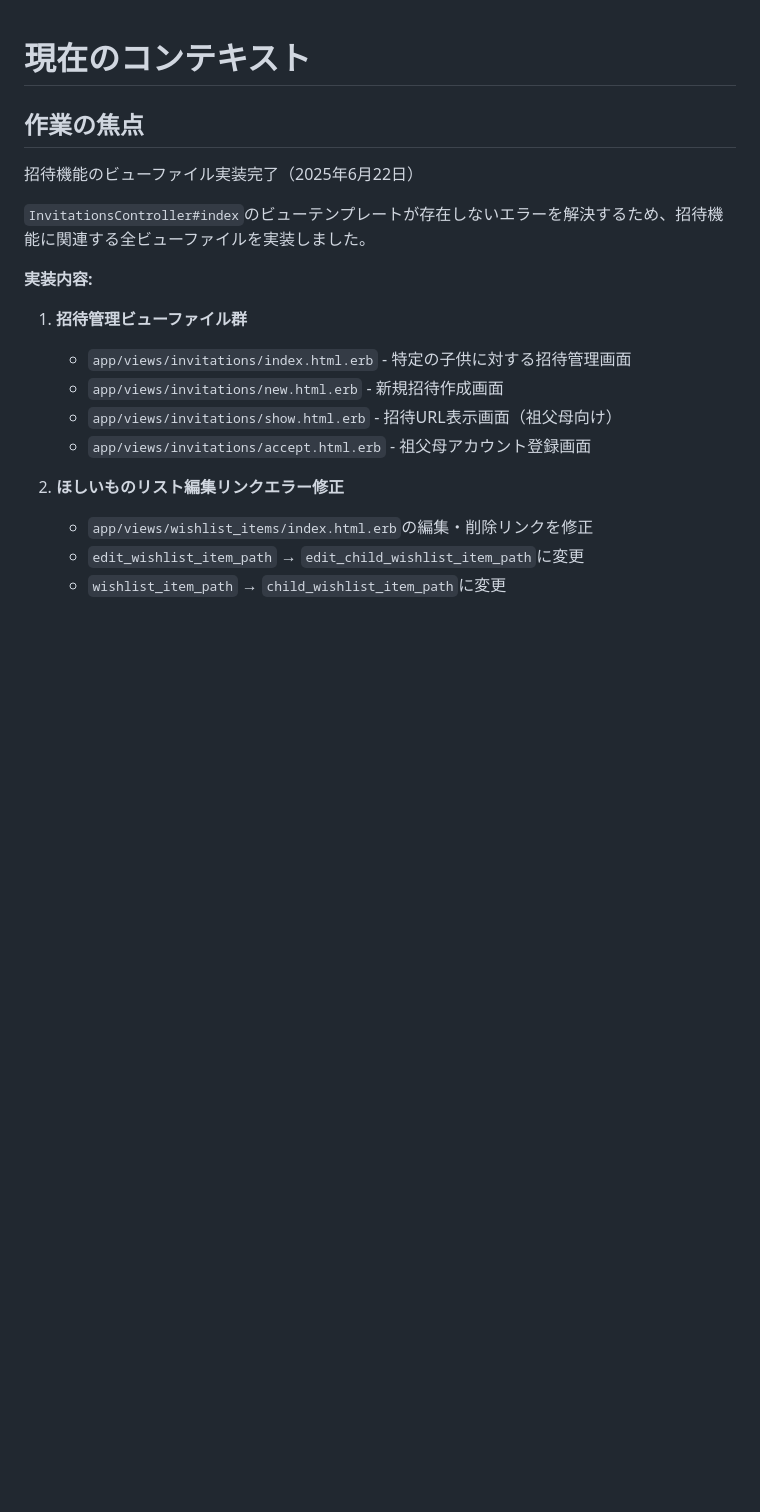
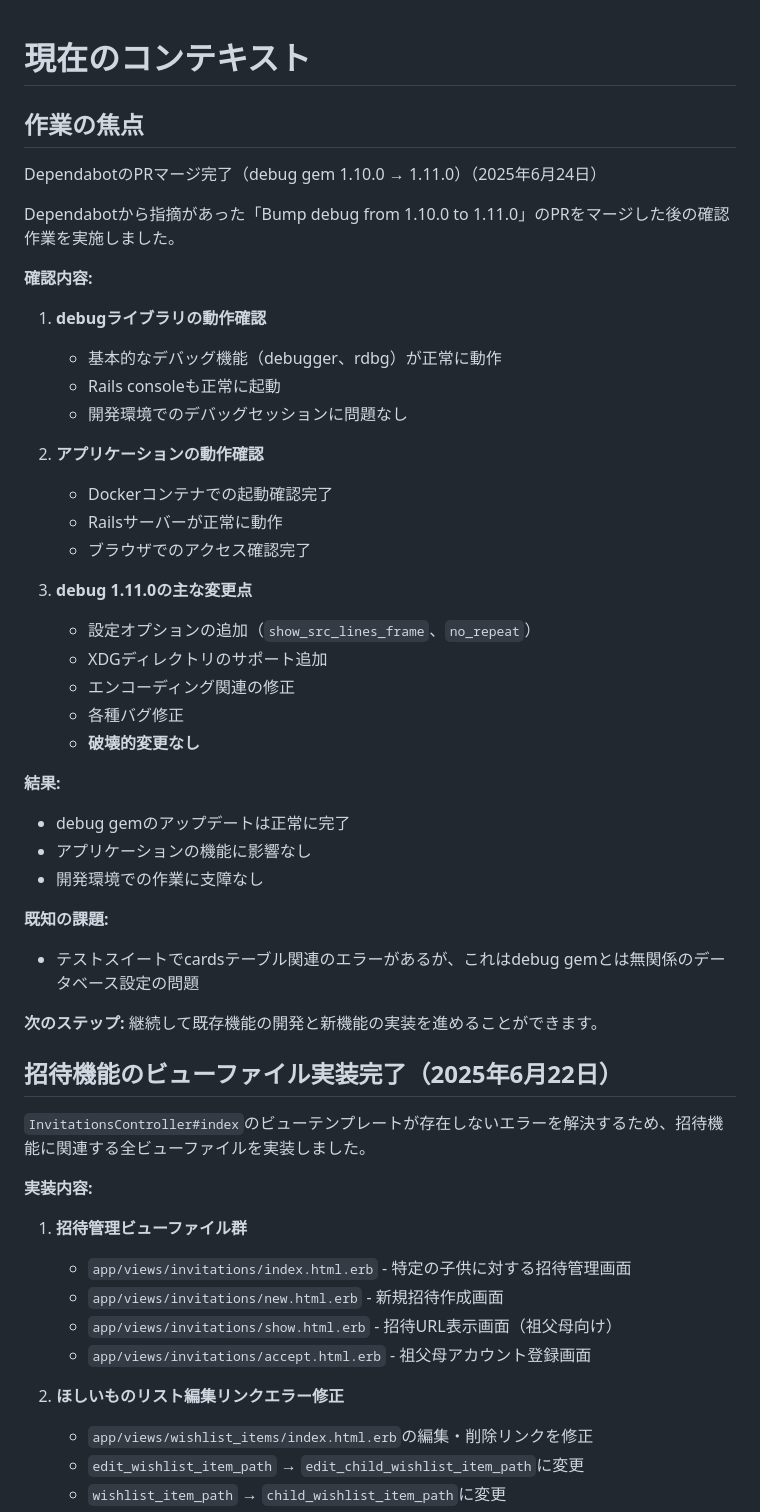
Before and after one commit to kotakky77/mago-koro, a Markdown page: .memory-bank/activeContext.md, the part around the change. GitHub-like rendering; blank space fills up the shorter version.

Commit message:
debug gemのバージョンを1.10.0から1.11.0にアップデートし、動作確認を実施。アプリケーションに影響なし、破壊的変更もなし。

```diff
--- a/.memory-bank/activeContext.md
+++ b/.memory-bank/activeContext.md
@@ -2,7 +2,41 @@
 
 ## 作業の焦点
 
-招待機能のビューファイル実装完了（2025年6月22日）
+DependabotのPRマージ完了（debug gem 1.10.0 → 1.11.0）（2025年6月24日）
+
+Dependabotから指摘があった「Bump debug from 1.10.0 to 1.11.0」のPRをマージした後の確認作業を実施しました。
+
+**確認内容:**
+
+1. **debugライブラリの動作確認**
+   - 基本的なデバッグ機能（debugger、rdbg）が正常に動作
+   - Rails consoleも正常に起動
+   - 開発環境でのデバッグセッションに問題なし
+
+2. **アプリケーションの動作確認**
+   - Dockerコンテナでの起動確認完了
+   - Railsサーバーが正常に動作
+   - ブラウザでのアクセス確認完了
+
+3. **debug 1.11.0の主な変更点**
+   - 設定オプションの追加（`show_src_lines_frame`、`no_repeat`）
+   - XDGディレクトリのサポート追加
+   - エンコーディング関連の修正
+   - 各種バグ修正
+   - **破壊的変更なし**
+
+**結果:**
+- debug gemのアップデートは正常に完了
+- アプリケーションの機能に影響なし
+- 開発環境での作業に支障なし
+
+**既知の課題:**
+- テストスイートでcardsテーブル関連のエラーがあるが、これはdebug gemとは無関係のデータベース設定の問題
+
+**次のステップ:**
+継続して既存機能の開発と新機能の実装を進めることができます。
+
+## 招待機能のビューファイル実装完了（2025年6月22日）
 
 `InvitationsController#index`のビューテンプレートが存在しないエラーを解決するため、招待機能に関連する全ビューファイルを実装しました。
 
```
Also changed, not shown: .memory-bank/progress.md (+4 -0 lines).
